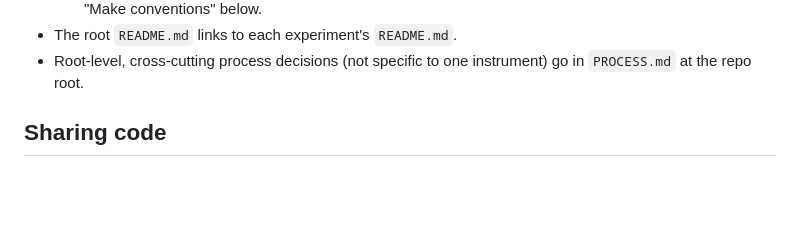
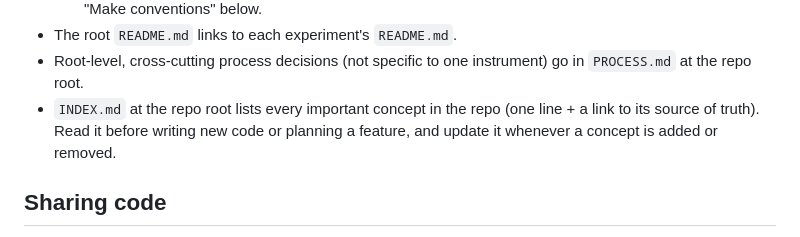
Before and after one commit to markmckenna/instruments, a Markdown page: AGENTS.md, the part around the change. Drawn GitHub-style; blank space fills up the shorter version.

```diff
--- a/AGENTS.md
+++ b/AGENTS.md
@@ -28,6 +28,10 @@ start sharing code between instruments or wrapping them in a mobile app.
 - The root `README.md` links to each experiment's `README.md`.
 - Root-level, cross-cutting process decisions (not specific to one
   instrument) go in `PROCESS.md` at the repo root.
+- `INDEX.md` at the repo root lists every important concept in the repo
+  (one line + a link to its source of truth). Read it before writing new
+  code or planning a feature, and update it whenever a concept is added or
+  removed.
 
 ## Sharing code
 
```
Also changed, not shown: INDEX.md (added, +41 -0 lines).
